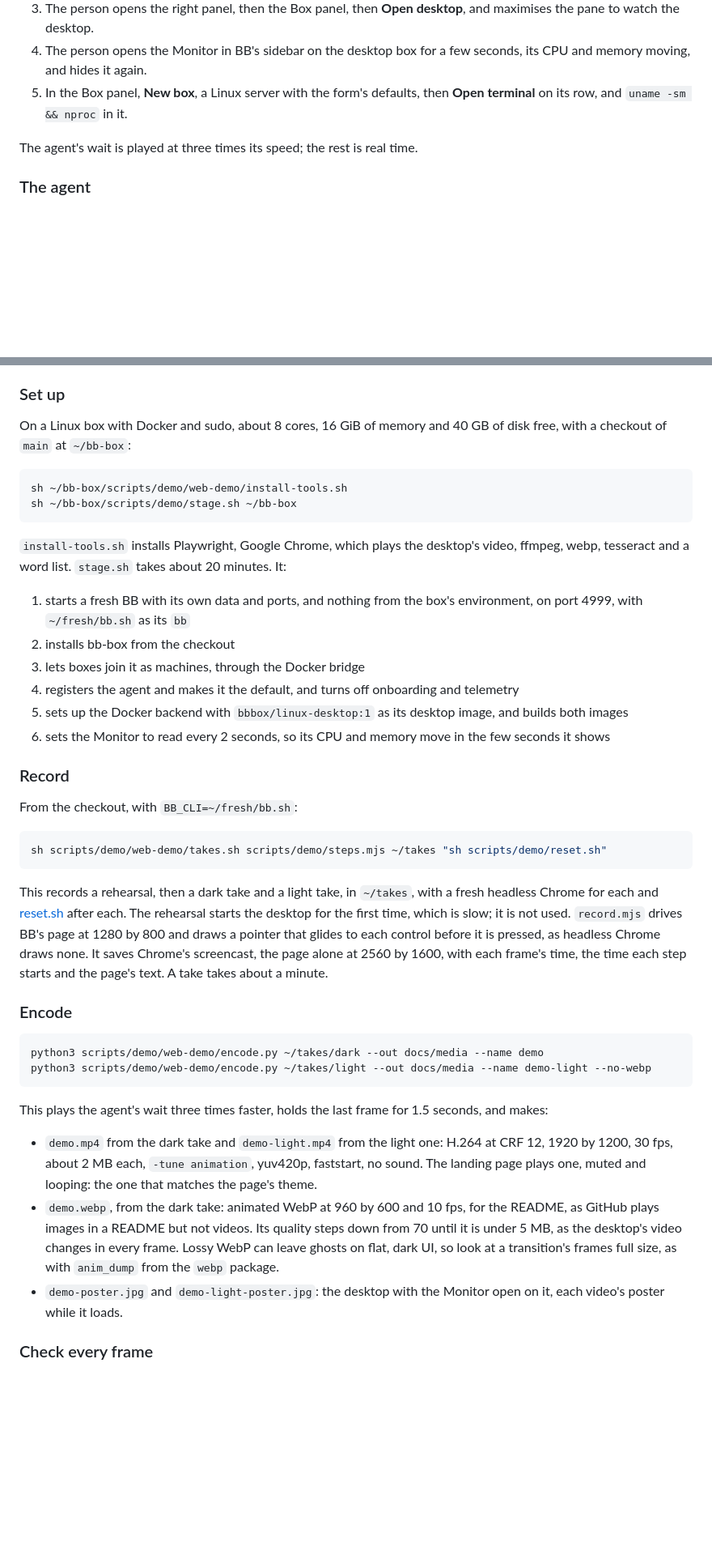
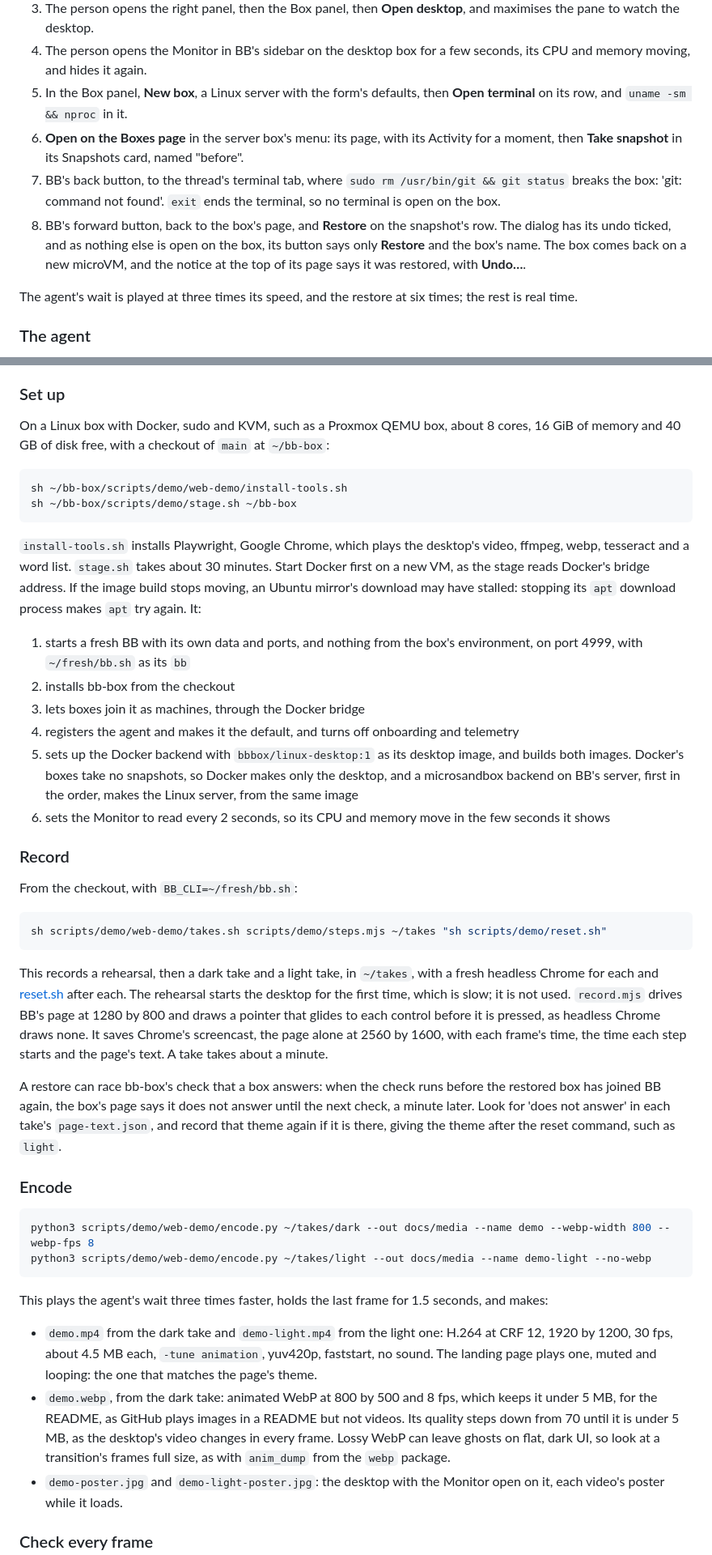
Before and after one commit to ahkohd/bb-box, a Markdown page: docs/demo.md, 2 parts joined by grey strips. Shown at 81% size. Drawn GitHub-style; blank space fills up the shorter version.

````diff
--- a/docs/demo.md
+++ b/docs/demo.md
@@ -13,8 +13,11 @@ The video is recorded in a box, on a fresh BB with no account, so no deployment'
 3. The person opens the right panel, then the Box panel, then **Open desktop**, and maximises the pane to watch the desktop.
 4. The person opens the Monitor in BB's sidebar on the desktop box for a few seconds, its CPU and memory moving, and hides it again.
 5. In the Box panel, **New box**, a Linux server with the form's defaults, then **Open terminal** on its row, and `uname -sm && nproc` in it.
+6. **Open on the Boxes page** in the server box's menu: its page, with its Activity for a moment, then **Take snapshot** in its Snapshots card, named "before".
+7. BB's back button, to the thread's terminal tab, where `sudo rm /usr/bin/git && git status` breaks the box: 'git: command not found'. `exit` ends the terminal, so no terminal is open on the box.
+8. BB's forward button, back to the box's page, and **Restore** on the snapshot's row. The dialog has its undo ticked, and as nothing else is open on the box, its button says only **Restore** and the box's name. The box comes back on a new microVM, and the notice at the top of its page says it was restored, with **Undo…**.
 
-The agent's wait is played at three times its speed; the rest is real time.
+The agent's wait is played at three times its speed, and the restore at six times; the rest is real time.
 
 ### The agent
 
@@ -32,20 +35,20 @@ The recording, encoding and checking scripts in [scripts/demo/web-demo](../scrip
 
 ### Set up
 
-On a Linux box with Docker and sudo, about 8 cores, 16 GiB of memory and 40 GB of disk free, with a checkout of `main` at `~/bb-box`:
+On a Linux box with Docker, sudo and KVM, such as a Proxmox QEMU box, about 8 cores, 16 GiB of memory and 40 GB of disk free, with a checkout of `main` at `~/bb-box`:
 
 ```sh
 sh ~/bb-box/scripts/demo/web-demo/install-tools.sh
 sh ~/bb-box/scripts/demo/stage.sh ~/bb-box
 ```
 
-`install-tools.sh` installs Playwright, Google Chrome, which plays the desktop's video, ffmpeg, webp, tesseract and a word list. `stage.sh` takes about 20 minutes. It:
+`install-tools.sh` installs Playwright, Google Chrome, which plays the desktop's video, ffmpeg, webp, tesseract and a word list. `stage.sh` takes about 30 minutes. Start Docker first on a new VM, as the stage reads Docker's bridge address. If the image build stops moving, an Ubuntu mirror's download may have stalled: stopping its `apt` download process makes `apt` try again. It:
 
 1. starts a fresh BB with its own data and ports, and nothing from the box's environment, on port 4999, with `~/fresh/bb.sh` as its `bb`
 2. installs bb-box from the checkout
 3. lets boxes join it as machines, through the Docker bridge
 4. registers the agent and makes it the default, and turns off onboarding and telemetry
-5. sets up the Docker backend with `bbbox/linux-desktop:1` as its desktop image, and builds both images
+5. sets up the Docker backend with `bbbox/linux-desktop:1` as its desktop image, and builds both images. Docker's boxes take no snapshots, so Docker makes only the desktop, and a microsandbox backend on BB's server, first in the order, makes the Linux server, from the same image
 6. sets the Monitor to read every 2 seconds, so its CPU and memory move in the few seconds it shows
 
 ### Record
@@ -58,17 +61,19 @@ sh scripts/demo/web-demo/takes.sh scripts/demo/steps.mjs ~/takes "sh scripts/dem
 
 This records a rehearsal, then a dark take and a light take, in `~/takes`, with a fresh headless Chrome for each and [reset.sh](../scripts/demo/reset.sh) after each. The rehearsal starts the desktop for the first time, which is slow; it is not used. `record.mjs` drives BB's page at 1280 by 800 and draws a pointer that glides to each control before it is pressed, as headless Chrome draws none. It saves Chrome's screencast, the page alone at 2560 by 1600, with each frame's time, the time each step starts and the page's text. A take takes about a minute.
 
+A restore can race bb-box's check that a box answers: when the check runs before the restored box has joined BB again, the box's page says it does not answer until the next check, a minute later. Look for 'does not answer' in each take's `page-text.json`, and record that theme again if it is there, giving the theme after the reset command, such as `light`.
+
 ### Encode
 
 ```sh
-python3 scripts/demo/web-demo/encode.py ~/takes/dark --out docs/media --name demo
+python3 scripts/demo/web-demo/encode.py ~/takes/dark --out docs/media --name demo --webp-width 800 --webp-fps 8
 python3 scripts/demo/web-demo/encode.py ~/takes/light --out docs/media --name demo-light --no-webp
 ```
 
 This plays the agent's wait three times faster, holds the last frame for 1.5 seconds, and makes:
 
-- `demo.mp4` from the dark take and `demo-light.mp4` from the light one: H.264 at CRF 12, 1920 by 1200, 30 fps, about 2 MB each, `-tune animation`, yuv420p, faststart, no sound. The landing page plays one, muted and looping: the one that matches the page's theme.
-- `demo.webp`, from the dark take: animated WebP at 960 by 600 and 10 fps, for the README, as GitHub plays images in a README but not videos. Its quality steps down from 70 until it is under 5 MB, as the desktop's video changes in every frame. Lossy WebP can leave ghosts on flat, dark UI, so look at a transition's frames full size, as with `anim_dump` from the `webp` package.
+- `demo.mp4` from the dark take and `demo-light.mp4` from the light one: H.264 at CRF 12, 1920 by 1200, 30 fps, about 4.5 MB each, `-tune animation`, yuv420p, faststart, no sound. The landing page plays one, muted and looping: the one that matches the page's theme.
+- `demo.webp`, from the dark take: animated WebP at 800 by 500 and 8 fps, which keeps it under 5 MB, for the README, as GitHub plays images in a README but not videos. Its quality steps down from 70 until it is under 5 MB, as the desktop's video changes in every frame. Lossy WebP can leave ghosts on flat, dark UI, so look at a transition's frames full size, as with `anim_dump` from the `webp` package.
 - `demo-poster.jpg` and `demo-light-poster.jpg`: the desktop with the Monitor open on it, each video's poster while it loads.
 
 ### Check every frame
````
Also changed, not shown: other parts of docs/demo.md (+1 -1 lines), README.md (+1 -1 lines), docs/media/demo-light-poster.jpg, docs/media/demo-poster.jpg, 7 other files.
